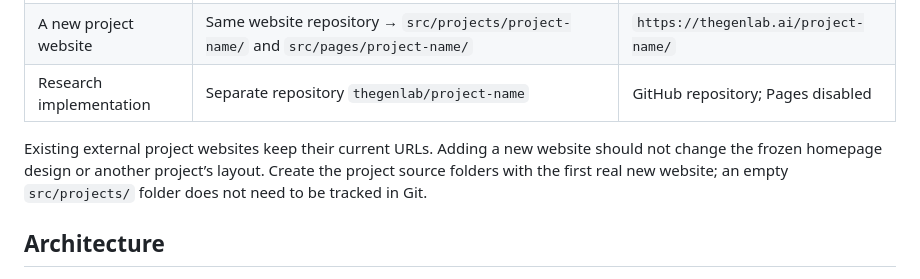
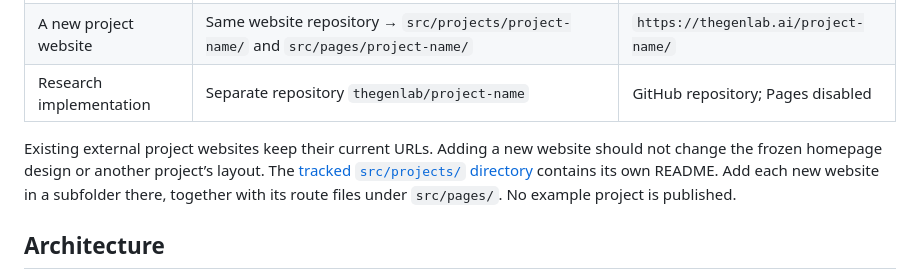
Before and after one commit to thegenlab/thegenlab.github.io, a Markdown page: docs/PROJECTS.md, the part around the change. Rendered like a GitHub page.

```diff
--- a/docs/PROJECTS.md
+++ b/docs/PROJECTS.md
@@ -8,7 +8,7 @@ All new project websites belong in **`thegenlab/thegenlab.github.io`**, alongsid
 | A new project website | Same website repository → `src/projects/project-name/` and `src/pages/project-name/` | `https://thegenlab.ai/project-name/` |
 | Research implementation | Separate repository `thegenlab/project-name` | GitHub repository; Pages disabled |
 
-Existing external project websites keep their current URLs. Adding a new website should not change the frozen homepage design or another project’s layout. Create the project source folders with the first real new website; an empty `src/projects/` folder does not need to be tracked in Git.
+Existing external project websites keep their current URLs. Adding a new website should not change the frozen homepage design or another project’s layout. The [tracked `src/projects/` directory](../src/projects/) contains its own README. Add each new website in a subfolder there, together with its route files under `src/pages/`. No example project is published.
 
 ## Architecture
 
```
Also changed, not shown: README.md (+46 -1 lines), src/projects/README.md (added, +16 -0 lines).
